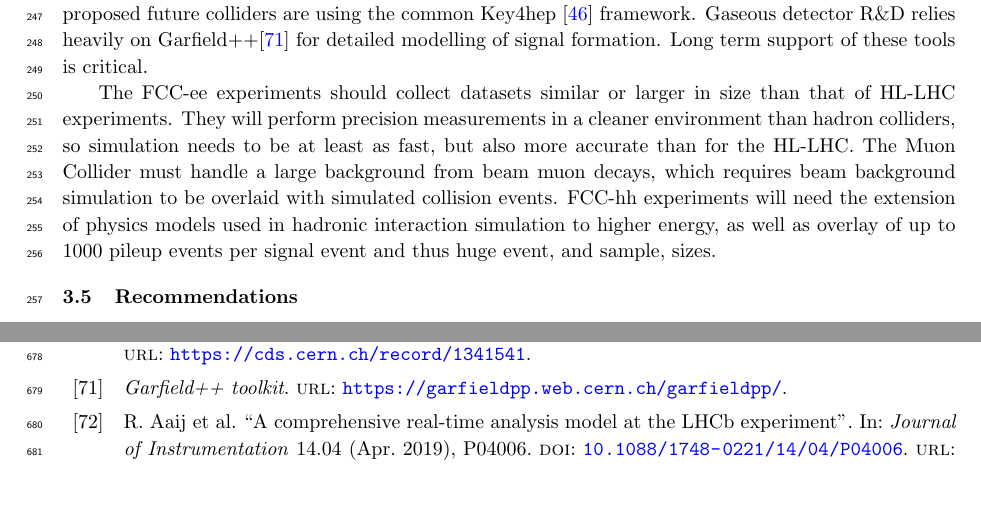
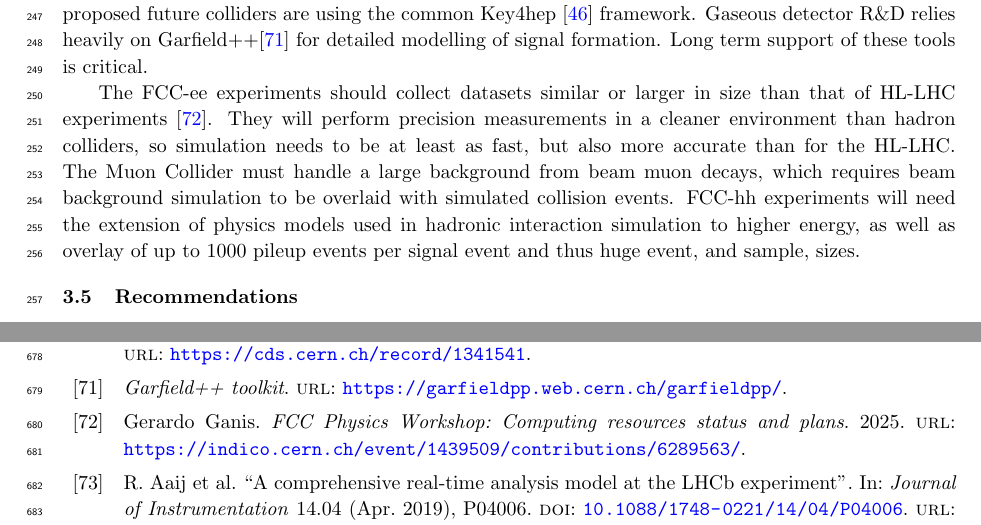
Before and after one commit to HSF/EPPSU-2025-Paper, a LaTeX document (hep-eppsu-software.tex, which reads hep-eppsu-software.bib): two parts of pages 6 and 16 of 19, joined at a grey line, cut so that both start at the same text, the shorter picture padded with empty space. Compiled offline with pdfLaTeX.

Commit message:
FCC data volume reference

```diff
--- a/hep-eppsu-software.bib
+++ b/hep-eppsu-software.bib
@@ -818,6 +818,13 @@
   url           = {https://cds.cern.ch/record/1341541}
 }
 
+@misc{FCCee-Resources,
+  title  = {FCC Physics Workshop: Computing resources status and plans},
+  year   = 2025,
+  author = {Ganis, Gerardo},
+  url    = {https://indico.cern.ch/event/1439509/contributions/6289563/}
+}
+
 @online{FIRST-HEP,
   title = {Framework for Integrated Research Software Training in High Energy Physics},
   url   = {https://first-hep.org}
--- a/hep-eppsu-software.tex
+++ b/hep-eppsu-software.tex
@@ -401,7 +401,7 @@ heavily on Garfield++\cite{garfield++} for detailed modelling of signal
 formation. Long term support of these tools is critical.
 
 The FCC-ee experiments should collect datasets similar or
-larger in size than that of HL-LHC experiments. They will perform precision
+larger in size than that of HL-LHC experiments~\cite{FCCee-Resources}. They will perform precision
 measurements in a cleaner environment than hadron colliders, so simulation
 needs to be at least as fast, but also more accurate than for the HL-LHC. The
 Muon Collider must handle a large background from beam muon decays, which
```
Also changed, not shown: hep-eppsu-software.bib (1 more changed lines).
